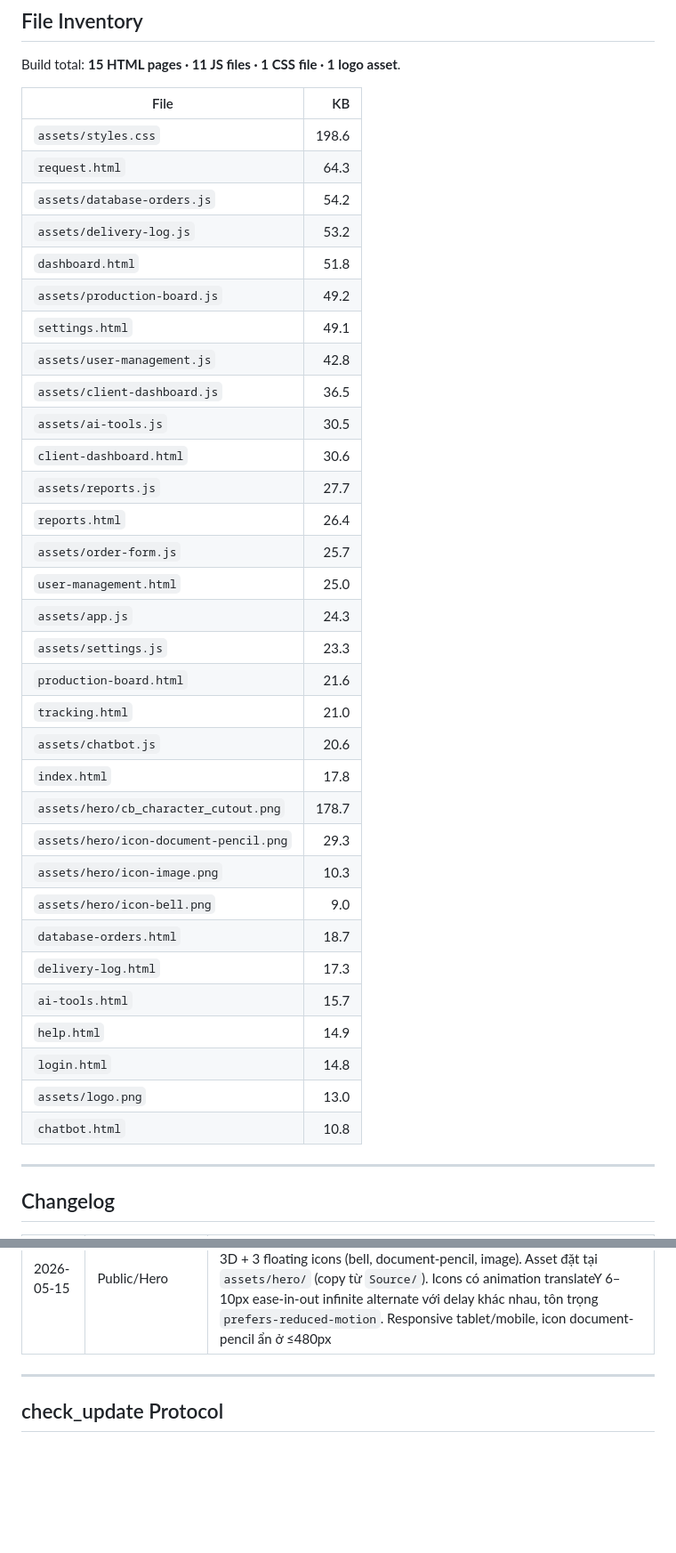
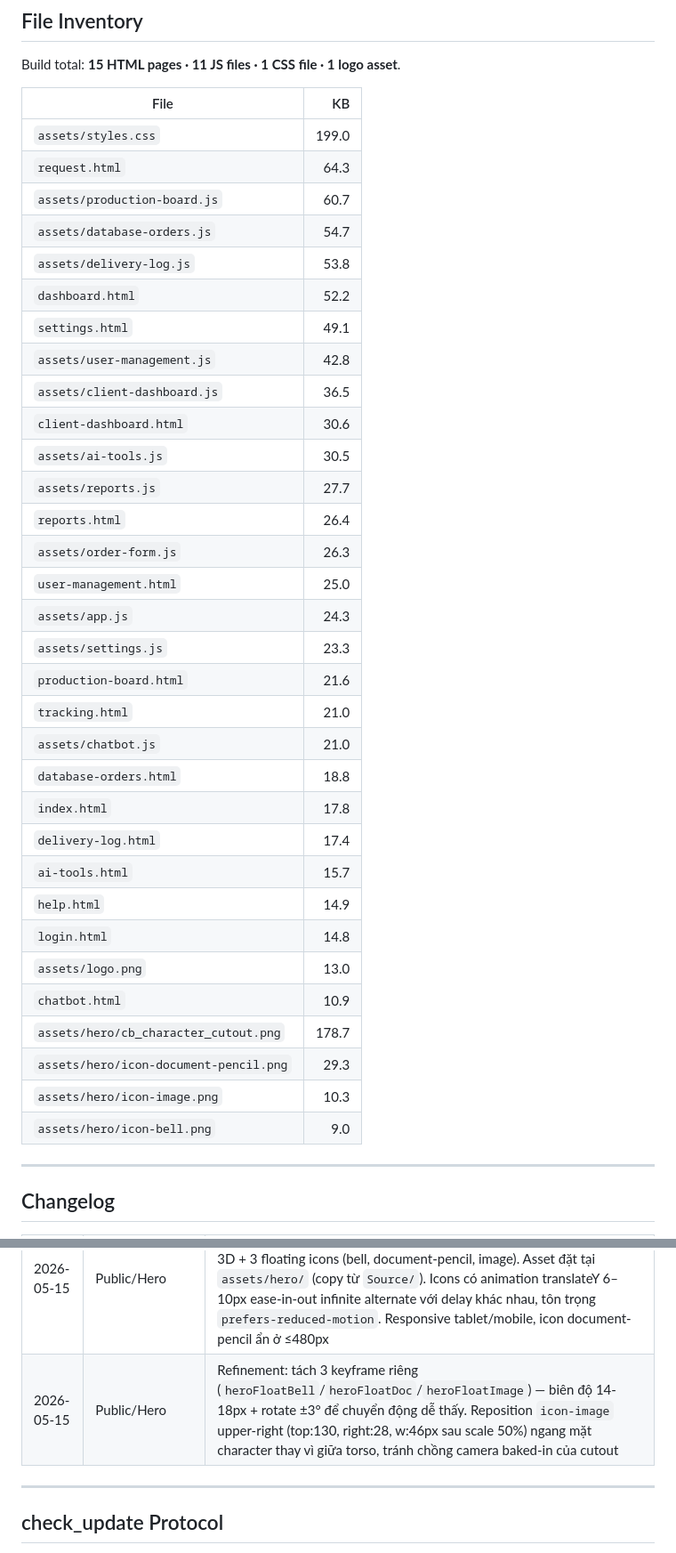
Before and after one commit to jettdsgn95/HiasMaster, a Markdown page: Portal_Hub/CB_Creative_Flow/STATUS.md, 2 parts joined by grey strips. Shown at 89% size. GitHub-like rendering; blank space fills up the shorter version.

Commit message:
docs: sync_task — refresh file inventory + add hero refinement entry
- File Inventory: re-ranked by current KB sizes. Notable growth:
  production-board.js 49.2 → 60.7 (comment @mention + reply),
  styles.css 198.6 → 199.0 (Cài đặt/btn data-show-roles rules +
  per-icon hero keyframes), index.html 19.4 → 17.8 (hero mockup
  removed), order-form.js 25.7 → 26.3 (design/editor guard),
  chatbot.js 20.6 → 21.0 (filterActions).
- Changelog: added entry for the hero animation/position refinement
  follow-ups (3 keyframe split + icon-image upper-right at 50% scale).

Co-Authored-By: Claude Opus 4.7 (1M context) <noreply@anthropic.com>

```diff
--- a/Portal_Hub/CB_Creative_Flow/STATUS.md
+++ b/Portal_Hub/CB_Creative_Flow/STATUS.md
@@ -175,38 +175,38 @@ Build total: **15 HTML pages · 11 JS files · 1 CSS file · 1 logo asset**.
 
 | File | KB |
 |---|---:|
-| `assets/styles.css` | 198.6 |
+| `assets/styles.css` | 199.0 |
 | `request.html` | 64.3 |
-| `assets/database-orders.js` | 54.2 |
-| `assets/delivery-log.js` | 53.2 |
-| `dashboard.html` | 51.8 |
-| `assets/production-board.js` | 49.2 |
+| `assets/production-board.js` | 60.7 |
+| `assets/database-orders.js` | 54.7 |
+| `assets/delivery-log.js` | 53.8 |
+| `dashboard.html` | 52.2 |
 | `settings.html` | 49.1 |
 | `assets/user-management.js` | 42.8 |
 | `assets/client-dashboard.js` | 36.5 |
+| `client-dashboard.html` | 30.6 |
 | `assets/ai-tools.js` | 30.5 |
-| `client-dashboard.html` | 30.6 |
 | `assets/reports.js` | 27.7 |
 | `reports.html` | 26.4 |
-| `assets/order-form.js` | 25.7 |
+| `assets/order-form.js` | 26.3 |
 | `user-management.html` | 25.0 |
 | `assets/app.js` | 24.3 |
 | `assets/settings.js` | 23.3 |
 | `production-board.html` | 21.6 |
 | `tracking.html` | 21.0 |
-| `assets/chatbot.js` | 20.6 |
+| `assets/chatbot.js` | 21.0 |
+| `database-orders.html` | 18.8 |
 | `index.html` | 17.8 |
+| `delivery-log.html` | 17.4 |
+| `ai-tools.html` | 15.7 |
+| `help.html` | 14.9 |
+| `login.html` | 14.8 |
+| `assets/logo.png` | 13.0 |
+| `chatbot.html` | 10.9 |
 | `assets/hero/cb_character_cutout.png` | 178.7 |
 | `assets/hero/icon-document-pencil.png` | 29.3 |
 | `assets/hero/icon-image.png` | 10.3 |
 | `assets/hero/icon-bell.png` | 9.0 |
-| `database-orders.html` | 18.7 |
-| `delivery-log.html` | 17.3 |
-| `ai-tools.html` | 15.7 |
-| `help.html` | 14.9 |
-| `login.html` | 14.8 |
-| `assets/logo.png` | 13.0 |
-| `chatbot.html` | 10.8 |
 
 ---
 
@@ -249,6 +249,7 @@ Build total: **15 HTML pages · 11 JS files · 1 CSS file · 1 logo asset**.
 | 2026-05-15 | Auth/Order | Restrict Order Form sang admin/account/client only. Thêm `data-show-roles="admin,account"` cho sidebar Order Form `<li>` ở 9 internal pages (client giữ access qua client-dashboard sidebar). Header "+ Tạo Order" button (dashboard, database-orders) cũng gated. `order-form.js` thêm role guard: design/editor → toast warning + redirect dashboard. CSS thêm rule `.btn[data-show-roles*="..."]` display: inline-flex để giữ button layout |
 | 2026-05-15 | Auth/Order | Chatbot: ẩn "Open Order Form" cho design/editor. Static link trong `chatbot.html` `data-show-roles="admin,account"`. `chatbot.js` thêm `filterActions(actions)` filter URL `request.html` khỏi message actions khi role design/editor |
 | 2026-05-15 | Public/Hero | Rewrite Hero Section visual ở `index.html`: thay khối dashboard mockup cũ (`.hero-mock` + 2 `.hero-floating`) bằng cụm CB character 3D + 3 floating icons (bell, document-pencil, image). Asset đặt tại `assets/hero/` (copy từ `Source/`). Icons có animation translateY 6–10px ease-in-out infinite alternate với delay khác nhau, tôn trọng `prefers-reduced-motion`. Responsive tablet/mobile, icon document-pencil ẩn ở ≤480px |
+| 2026-05-15 | Public/Hero | Refinement: tách 3 keyframe riêng (`heroFloatBell`/`heroFloatDoc`/`heroFloatImage`) — biên độ 14-18px + rotate ±3° để chuyển động dễ thấy. Reposition `icon-image` upper-right (top:130, right:28, w:46px sau scale 50%) ngang mặt character thay vì giữa torso, tránh chồng camera baked-in của cutout |
 
 ---
 
```
